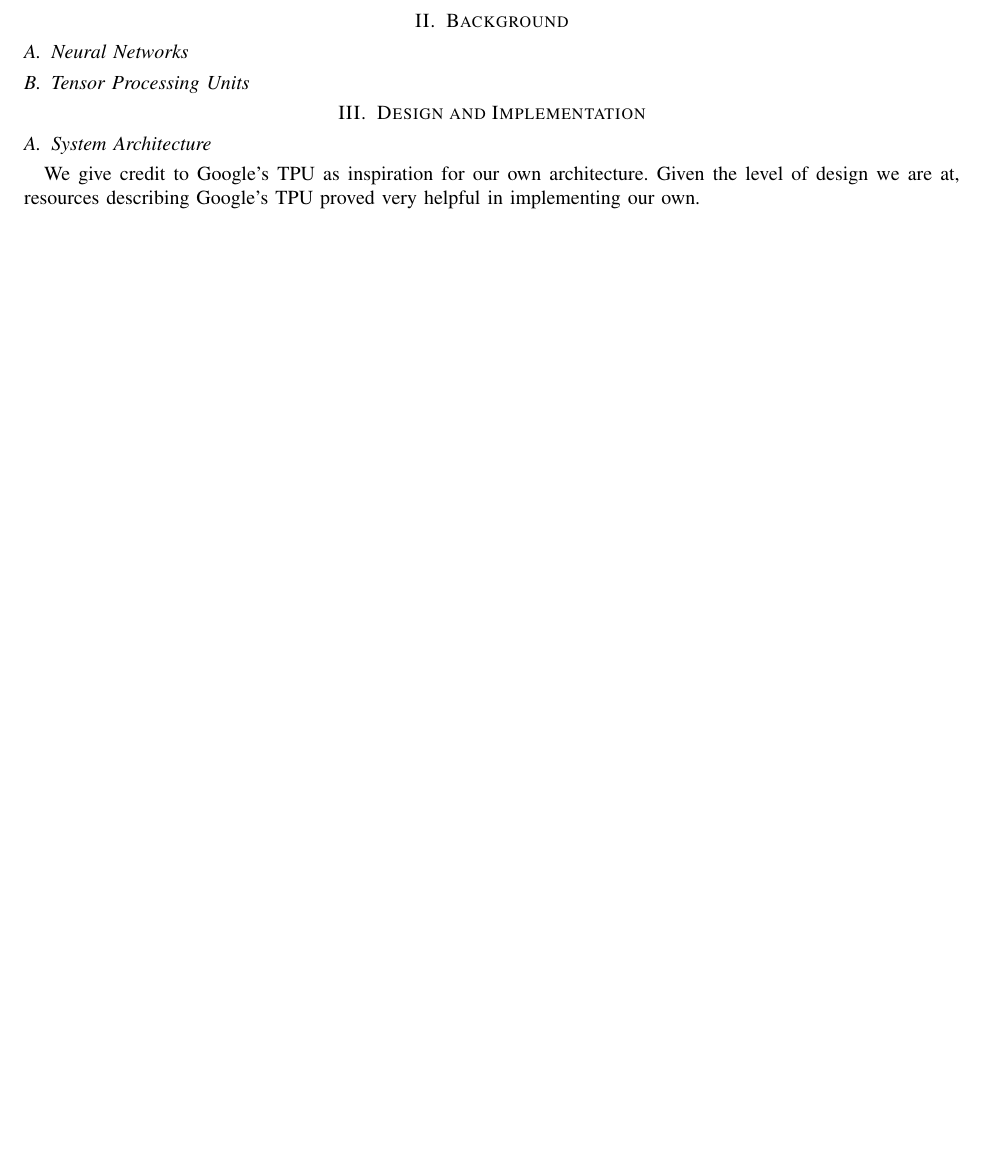
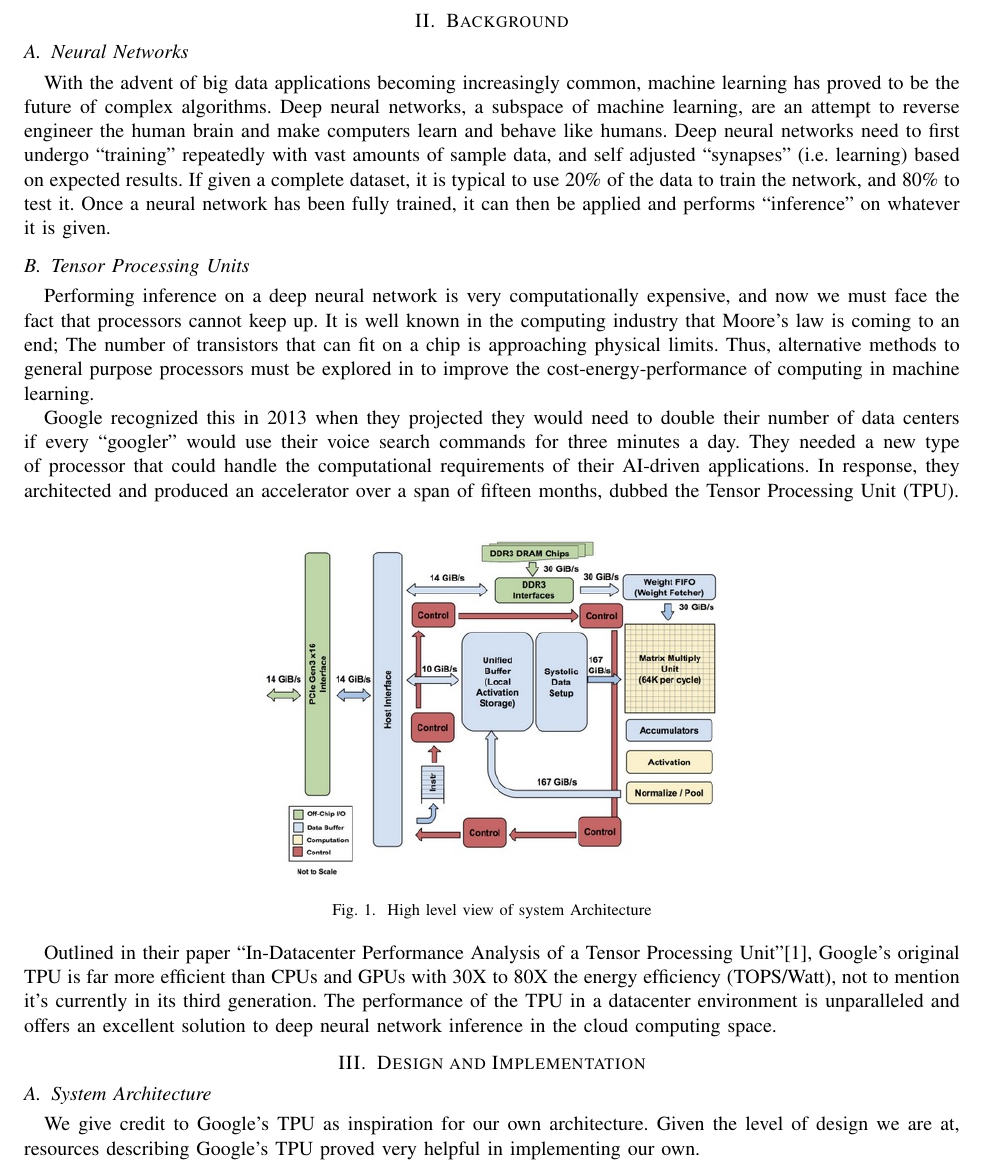
Before and after one commit to cameronshinn/tiny-tpu, a LaTeX paper (docs/report/report.tex): part of page 2 of 3 before the commit and part of page 2 of 4 after it, cut so that both start at the same text, the shorter picture padded with empty space. Compiled offline with pdfLaTeX.

Commit message:
updated background of report  Please enter the commit message for your changes. Lines starting

```diff
--- a/docs/report/report.tex
+++ b/docs/report/report.tex
@@ -101,11 +101,48 @@
 
 \subsection{Neural Networks}
     % General description of neural networks here.
+    With the advent of big data applications becoming increasingly common, machine learning
+    has proved to be the future of complex algorithms. Deep neural networks, a subspace of
+    machine learning, are an attempt to reverse engineer the human brain and make computers
+    learn and behave like humans. Deep neural networks need to first undergo “training”
+    repeatedly with vast amounts of sample data, and self adjusted “synapses”
+    (i.e. learning) based on expected results. If given a complete dataset, it is typical
+    to use 20\% of the data to train the network, and 80\% to test it. Once a neural
+    network has been fully trained, it can then be applied and performs  “inference” on
+    whatever it is given.
+
 
 \subsection{Tensor Processing Units}
     % Present the need for Tensor Processing Units
     % Talk about Google's implementation
     % Talk about need for portable, low power TPUs
+    Performing inference on a deep neural network is very computationally expensive, and
+    now we must face the fact that processors cannot keep up. It is well known in the
+    computing industry that Moore’s law is coming to an end; The number of transistors
+    that can fit on a chip is approaching physical limits. Thus, alternative methods to
+    general purpose processors must be explored in to improve the cost-energy-performance
+    of computing in machine learning.
+
+    Google recognized this in 2013 when they projected they would need to double their
+    number of data centers if every “googler” would use their voice search commands for
+    three minutes a day. They needed a new type of processor that could handle the
+    computational requirements of their AI-driven applications. In response, they
+    architected and produced an accelerator over a span of fifteen months, dubbed the
+    Tensor Processing Unit (TPU).
+
+    \begin{figure}[htbp]
+        \centering
+        \includegraphics[width=9cm]{../figures/googleArchitecture.jpg}
+        \caption{High level view of system Architecture}
+    \end{figure}
+
+    Outlined in their paper “In-Datacenter Performance Analysis of a Tensor Processing
+    Unit”[1], Google’s original TPU is far more efficient than CPUs and GPUs with 30X to
+    80X the energy efficiency (TOPS/Watt), not to mention it’s currently in its third
+    generation. The performance of the TPU in a datacenter environment is unparalleled
+    and offers an excellent solution to deep neural network inference in the cloud computing
+    space.
+
 
 \section{Design and Implementation}
 
```
Also changed, not shown: 1 other file.
